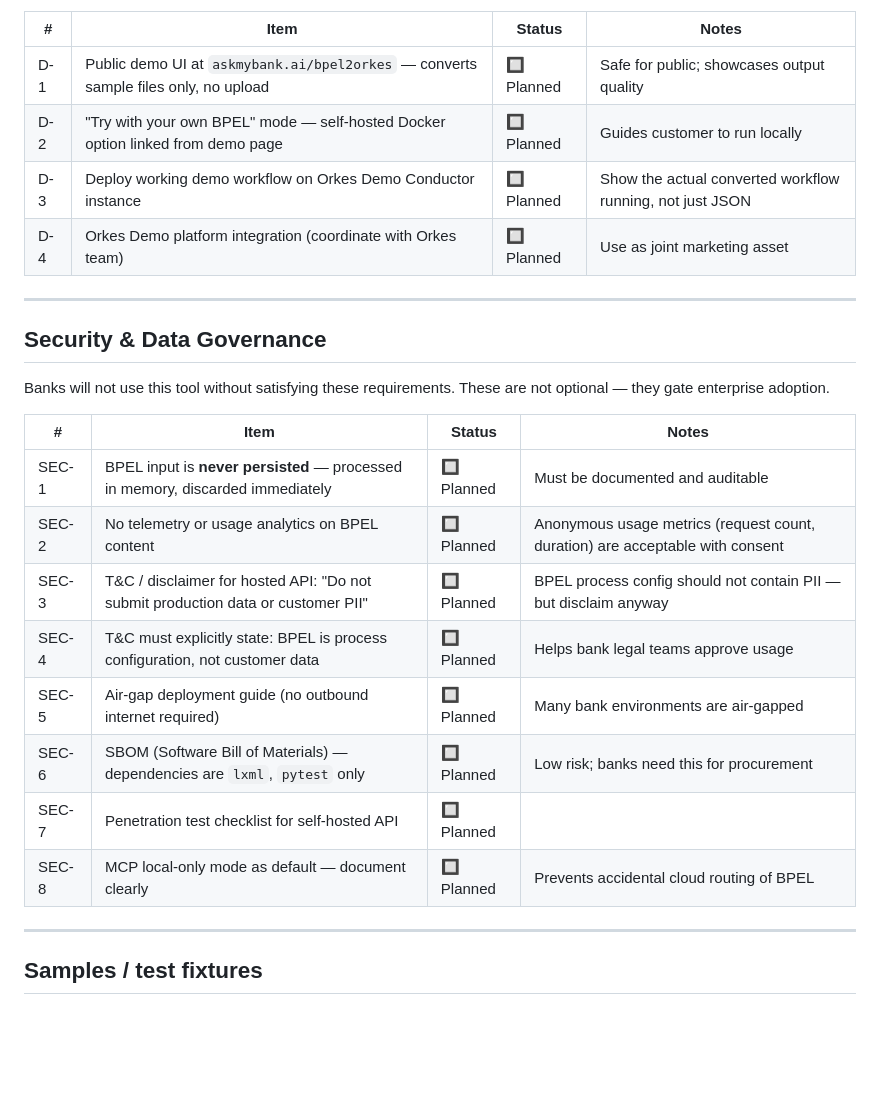
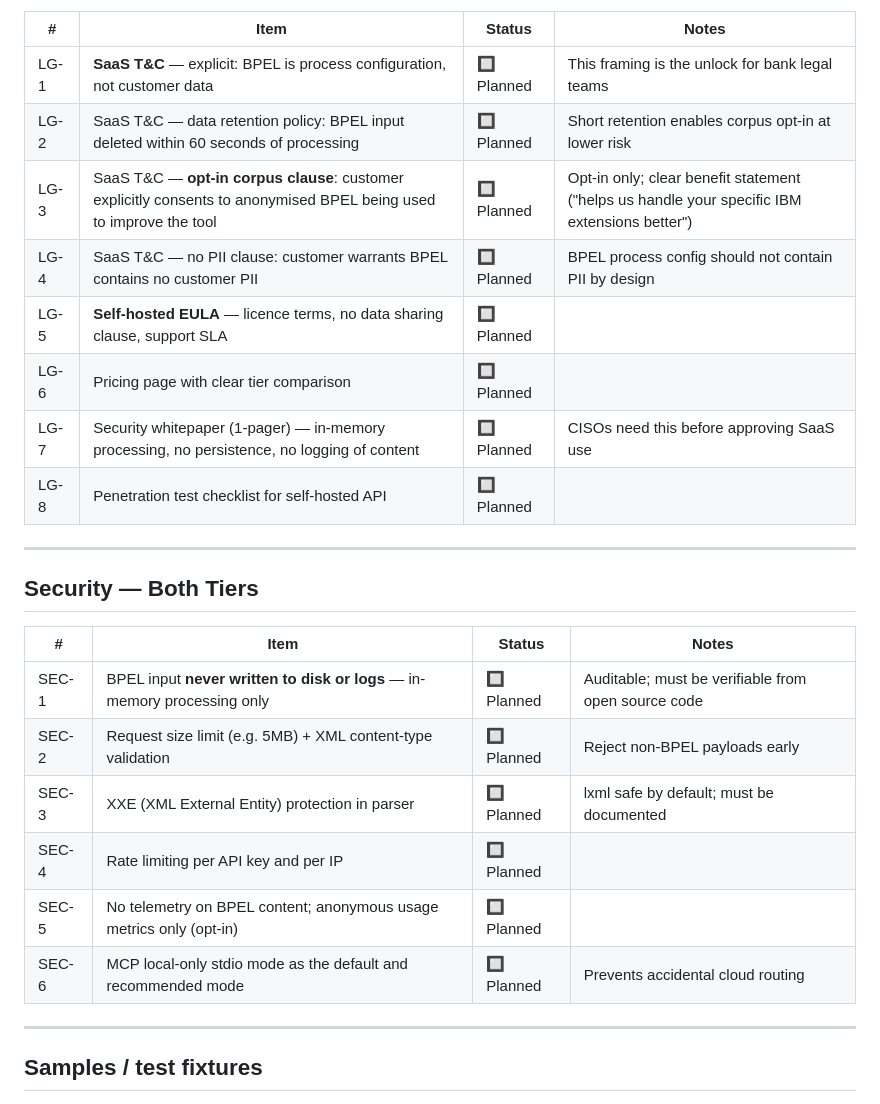
Before and after one commit to dpanwar-vigyan/BPEL2Orkes, a Markdown page: BACKLOG.md, the part around one of its changes. GitHub-like rendering; blank space fills up the shorter version.

```diff
--- a/BACKLOG.md
+++ b/BACKLOG.md
@@ -144,28 +206,27 @@ Recommended approach:
 
 | # | Item | Status | Notes |
 |---|------|--------|-------|
-| D-1 | Public demo UI at `askmybank.ai/bpel2orkes` — converts sample files only, no upload | 🔲 Planned | Safe for public; showcases output quality |
-| D-2 | "Try with your own BPEL" mode — self-hosted Docker option linked from demo page | 🔲 Planned | Guides customer to run locally |
-| D-3 | Deploy working demo workflow on Orkes Demo Conductor instance | 🔲 Planned | Show the actual converted workflow running, not just JSON |
-| D-4 | Orkes Demo platform integration (coordinate with Orkes team) | 🔲 Planned | Use as joint marketing asset |
+| LG-1 | **SaaS T&C** — explicit: BPEL is process configuration, not customer data | 🔲 Planned | This framing is the unlock for bank legal teams |
+| LG-2 | SaaS T&C — data retention policy: BPEL input deleted within 60 seconds of processing | 🔲 Planned | Short retention enables corpus opt-in at lower risk |
+| LG-3 | SaaS T&C — **opt-in corpus clause**: customer explicitly consents to anonymised BPEL being used to improve the tool | 🔲 Planned | Opt-in only; clear benefit statement ("helps us handle your specific IBM extensions better") |
+| LG-4 | SaaS T&C — no PII clause: customer warrants BPEL contains no customer PII | 🔲 Planned | BPEL process config should not contain PII by design |
+| LG-5 | **Self-hosted EULA** — licence terms, no data sharing clause, support SLA | 🔲 Planned | |
+| LG-6 | Pricing page with clear tier comparison | 🔲 Planned | |
+| LG-7 | Security whitepaper (1-pager) — in-memory processing, no persistence, no logging of content | 🔲 Planned | CISOs need this before approving SaaS use |
+| LG-8 | Penetration test checklist for self-hosted API | 🔲 Planned | |
 
 ---
 
-## Security & Data Governance
-
-Banks will not use this tool without satisfying these requirements.
-These are not optional — they gate enterprise adoption.
+## Security — Both Tiers
 
 | # | Item | Status | Notes |
 |---|------|--------|-------|
-| SEC-1 | BPEL input is **never persisted** — processed in memory, discarded immediately | 🔲 Planned | Must be documented and auditable |
-| SEC-2 | No telemetry or usage analytics on BPEL content | 🔲 Planned | Anonymous usage metrics (request count, duration) are acceptable with consent |
-| SEC-3 | T&C / disclaimer for hosted API: "Do not submit production data or customer PII" | 🔲 Planned | BPEL process config should not contain PII — but disclaim anyway |
-| SEC-4 | T&C must explicitly state: BPEL is process configuration, not customer data | 🔲 Planned | Helps bank legal teams approve usage |
-| SEC-5 | Air-gap deployment guide (no outbound internet required) | 🔲 Planned | Many bank environments are air-gapped |
-| SEC-6 | SBOM (Software Bill of Materials) — dependencies are `lxml`, `pytest` only | 🔲 Planned | Low risk; banks need this for procurement |
-| SEC-7 | Penetration test checklist for self-hosted API | 🔲 Planned | |
-| SEC-8 | MCP local-only mode as default — document clearly | 🔲 Planned | Prevents accidental cloud routing of BPEL |
+| SEC-1 | BPEL input **never written to disk or logs** — in-memory processing only | 🔲 Planned | Auditable; must be verifiable from open source code |
+| SEC-2 | Request size limit (e.g. 5MB) + XML content-type validation | 🔲 Planned | Reject non-BPEL payloads early |
+| SEC-3 | XXE (XML External Entity) protection in parser | 🔲 Planned | lxml safe by default; must be documented |
+| SEC-4 | Rate limiting per API key and per IP | 🔲 Planned | |
+| SEC-5 | No telemetry on BPEL content; anonymous usage metrics only (opt-in) | 🔲 Planned | |
+| SEC-6 | MCP local-only stdio mode as the default and recommended mode | 🔲 Planned | Prevents accidental cloud routing |
 
 ---
 
```
Also changed, not shown: other parts of BACKLOG.md (+92 -30 lines).
